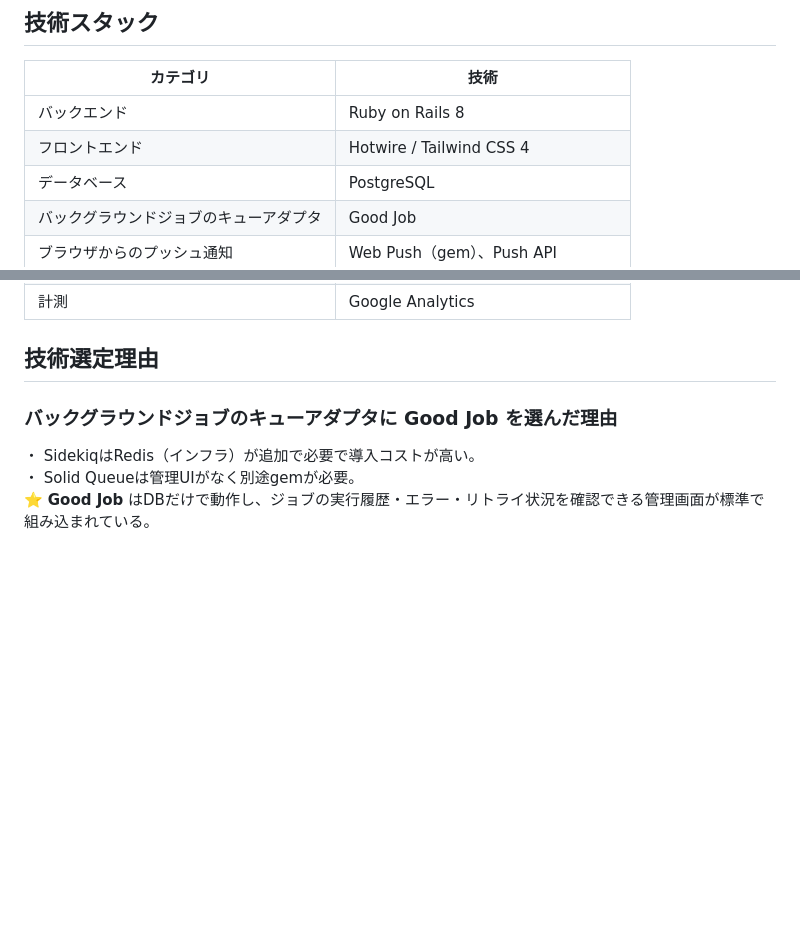
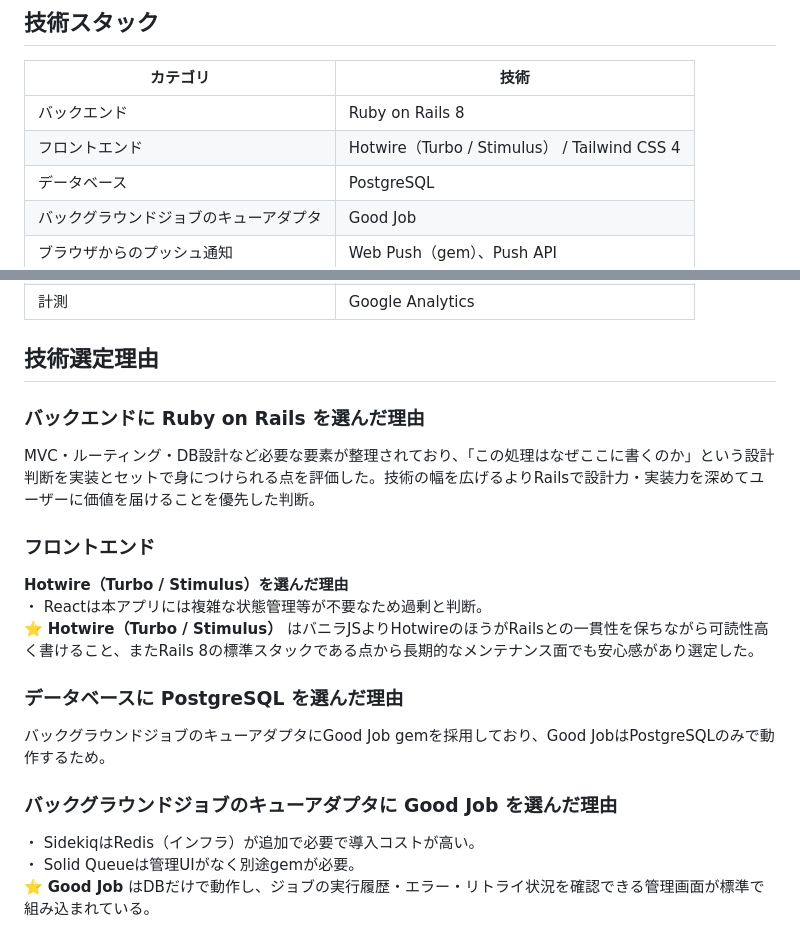
Before and after one commit to Yu-ki-772/Game_Management, a Markdown page: README.md, 2 parts joined by grey strips. GitHub-like rendering; blank space fills up the shorter version.

Commit message:
docs: 大枠の完成

```diff
--- a/README.md
+++ b/README.md
@@ -95,7 +95,7 @@ https://game-exit.com/
 | カテゴリ | 技術 |
 | --- | --- |
 | バックエンド | Ruby on Rails 8 |
-| フロントエンド | Hotwire / Tailwind CSS 4 |
+| フロントエンド | Hotwire（Turbo / Stimulus） / Tailwind CSS 4 |
 | データベース | PostgreSQL |
 | バックグラウンドジョブのキューアダプタ | Good Job |
 | ブラウザからのプッシュ通知 | Web Push（gem）、Push API |
@@ -111,6 +111,17 @@ https://game-exit.com/
 
 
 ## 技術選定理由
+
+### バックエンドに Ruby on Rails を選んだ理由
+MVC・ルーティング・DB設計など必要な要素が整理されており、「この処理はなぜここに書くのか」という設計判断を実装とセットで身につけられる点を評価した。技術の幅を広げるよりRailsで設計力・実装力を深めてユーザーに価値を届けることを優先した判断。
+
+### フロントエンド
+**Hotwire（Turbo / Stimulus）を選んだ理由**<br>
+・ Reactは本アプリには複雑な状態管理等が不要なため過剰と判断。<br>
+⭐ **Hotwire（Turbo / Stimulus）** はバニラJSよりHotwireのほうがRailsとの一貫性を保ちながら可読性高く書けること、またRails 8の標準スタックである点から長期的なメンテナンス面でも安心感があり選定した。
+
+### データベースに PostgreSQL を選んだ理由
+バックグラウンドジョブのキューアダプタにGood Job gemを採用しており、Good JobはPostgreSQLのみで動作するため。
 
 ### バックグラウンドジョブのキューアダプタに Good Job を選んだ理由
 
```
